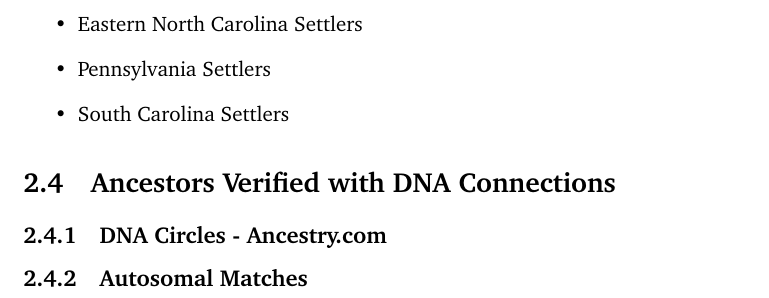
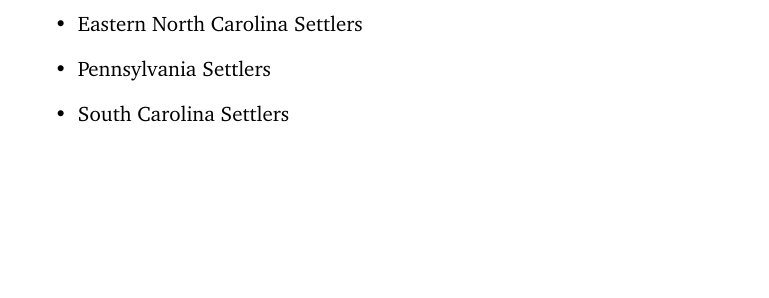
Before and after one commit to bertcarnell/CarnellRettgersFamilyHistory, a LaTeX book (tex_input/Volume4.tex): part of page 14 of 15, cut so that both start at the same text, the shorter picture padded with empty space. Compiled offline with pdfLaTeX.

Commit message:
Update Volume4.tex

```diff
--- a/tex_input/Volume4.tex
+++ b/tex_input/Volume4.tex
@@ -309,12 +309,6 @@ Today, H5a is most commonly found in the central European plains, though it also
   \1 South Carolina Settlers
 \end{outline}
 
-\section{Ancestors Verified with DNA Connections}
-
-\subsection{DNA Circles - Ancestry.com}
-
-\subsection{Autosomal Matches}
-
 %%------------------------------------------------------------------------------
 
 \newpage
```
